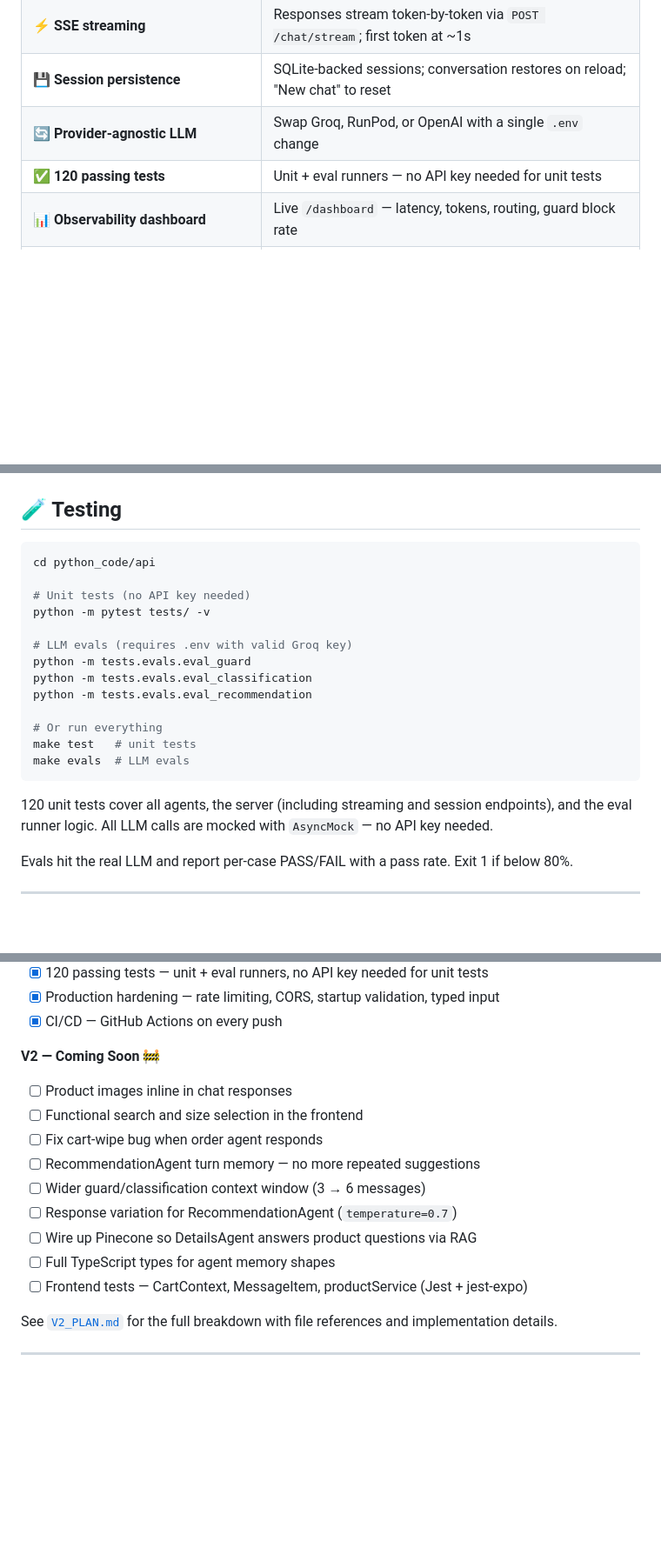
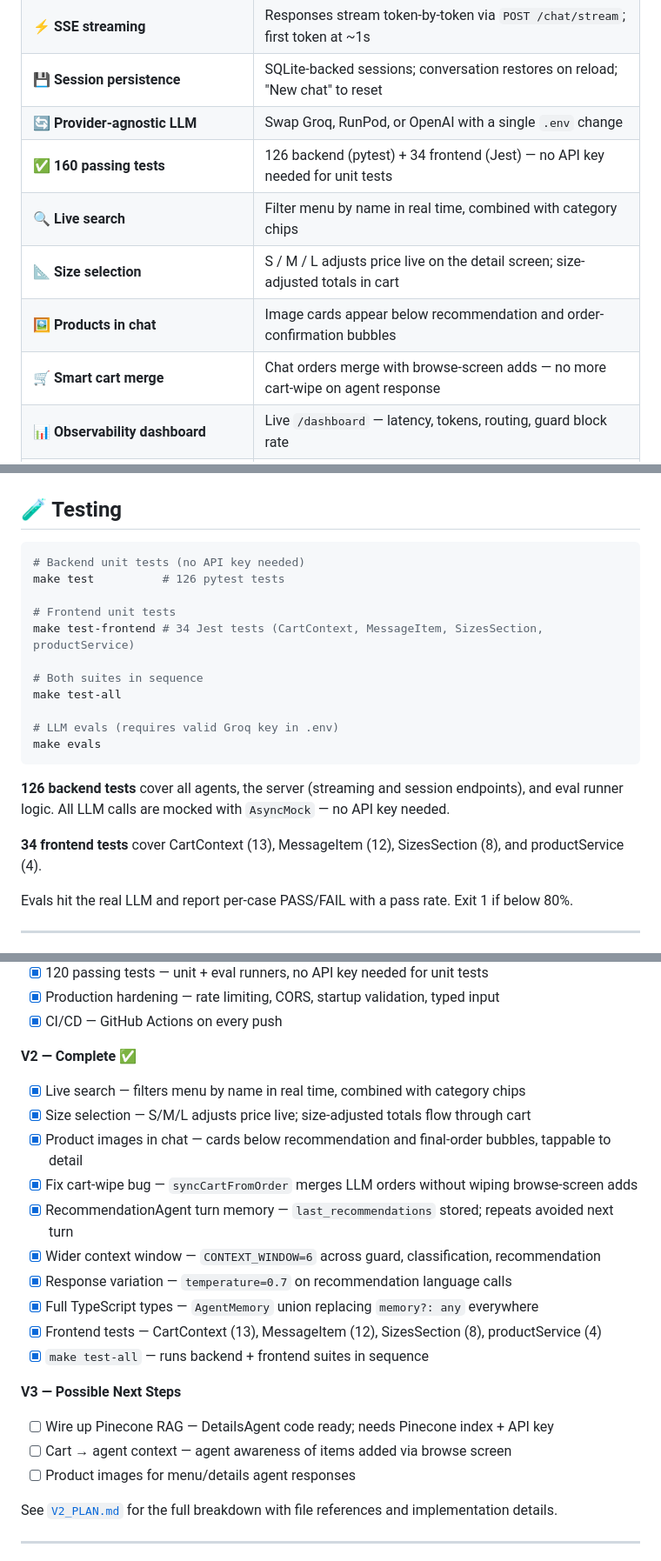
Before and after one commit to silvaxxx1/Cafe.AI, a Markdown page: README.md, 3 parts joined by grey strips. Shown at 87% size. GitHub-like rendering; blank space fills up the shorter version.

Commit message:
docs: update README for V2 completion
- Test badge and counts: 120 → 160 (126 backend + 34 frontend)
- Features table: add search, sizes, product images in chat, cart merge
- Testing section: add make test-frontend / make test-all
- V2 roadmap: mark complete ✅, check off all items
- Add V3 possible next steps section

Co-Authored-By: Claude Sonnet 4.6 <noreply@anthropic.com>

````diff
--- a/README.md
+++ b/README.md
@@ -40,7 +40,11 @@
 | ⚡ **SSE streaming** | Responses stream token-by-token via `POST /chat/stream`; first token at ~1s |
 | 💾 **Session persistence** | SQLite-backed sessions; conversation restores on reload; "New chat" to reset |
 | 🔄 **Provider-agnostic LLM** | Swap Groq, RunPod, or OpenAI with a single `.env` change |
-| ✅ **120 passing tests** | Unit + eval runners — no API key needed for unit tests |
+| ✅ **160 passing tests** | 126 backend (pytest) + 34 frontend (Jest) — no API key needed for unit tests |
+| 🔍 **Live search** | Filter menu by name in real time, combined with category chips |
+| 📐 **Size selection** | S / M / L adjusts price live on the detail screen; size-adjusted totals in cart |
+| 🖼️ **Products in chat** | Image cards appear below recommendation and order-confirmation bubbles |
+| 🛒 **Smart cart merge** | Chat orders merge with browse-screen adds — no more cart-wipe on agent response |
 | 📊 **Observability dashboard** | Live `/dashboard` — latency, tokens, routing, guard block rate |
 | 🧪 **LLM evals** | Guard, classification, recommendation accuracy tested against real LLM |
 | 🖼️ **Bundled product images** | Served from local assets — no Firebase Storage required |
@@ -178,22 +182,22 @@ curl -N -X POST http://localhost:8000/chat/stream \
 ## 🧪 Testing
 
 ```bash
-cd python_code/api
+# Backend unit tests (no API key needed)
+make test          # 126 pytest tests
 
-# Unit tests (no API key needed)
-python -m pytest tests/ -v
+# Frontend unit tests
+make test-frontend # 34 Jest tests (CartContext, MessageItem, SizesSection, productService)
 
-# LLM evals (requires .env with valid Groq key)
-python -m tests.evals.eval_guard
-python -m tests.evals.eval_classification
-python -m tests.evals.eval_recommendation
+# Both suites in sequence
+make test-all
 
-# Or run everything
-make test   # unit tests
-make evals  # LLM evals
+# LLM evals (requires valid Groq key in .env)
+make evals
 ```
 
-120 unit tests cover all agents, the server (including streaming and session endpoints), and the eval runner logic. All LLM calls are mocked with `AsyncMock` — no API key needed.
+**126 backend tests** cover all agents, the server (streaming and session endpoints), and eval runner logic. All LLM calls are mocked with `AsyncMock` — no API key needed.
+
+**34 frontend tests** cover CartContext (13), MessageItem (12), SizesSection (8), and productService (4).
 
 Evals hit the real LLM and report per-case PASS/FAIL with a pass rate. Exit 1 if below 80%.
 
@@ -376,16 +380,22 @@ Cafe.AI/
 - [x] Production hardening — rate limiting, CORS, startup validation, typed input
 - [x] CI/CD — GitHub Actions on every push
 
-**V2 — Coming Soon 🚧**
-- [ ] Product images inline in chat responses
-- [ ] Functional search and size selection in the frontend
-- [ ] Fix cart-wipe bug when order agent responds
-- [ ] RecommendationAgent turn memory — no more repeated suggestions
-- [ ] Wider guard/classification context window (3 → 6 messages)
-- [ ] Response variation for RecommendationAgent (`temperature=0.7`)
-- [ ] Wire up Pinecone so DetailsAgent answers product questions via RAG
-- [ ] Full TypeScript types for agent memory shapes
-- [ ] Frontend tests — CartContext, MessageItem, productService (Jest + jest-expo)
+**V2 — Complete ✅**
+- [x] Live search — filters menu by name in real time, combined with category chips
+- [x] Size selection — S/M/L adjusts price live; size-adjusted totals flow through cart
+- [x] Product images in chat — cards below recommendation and final-order bubbles, tappable to detail
+- [x] Fix cart-wipe bug — `syncCartFromOrder` merges LLM orders without wiping browse-screen adds
+- [x] RecommendationAgent turn memory — `last_recommendations` stored; repeats avoided next turn
+- [x] Wider context window — `CONTEXT_WINDOW=6` across guard, classification, recommendation
+- [x] Response variation — `temperature=0.7` on recommendation language calls
+- [x] Full TypeScript types — `AgentMemory` union replacing `memory?: any` everywhere
+- [x] Frontend tests — CartContext (13), MessageItem (12), SizesSection (8), productService (4)
+- [x] `make test-all` — runs backend + frontend suites in sequence
+
+**V3 — Possible Next Steps**
+- [ ] Wire up Pinecone RAG — DetailsAgent code ready; needs Pinecone index + API key
+- [ ] Cart → agent context — agent awareness of items added via browse screen
+- [ ] Product images for menu/details agent responses
 
 See [`V2_PLAN.md`](../V2_PLAN.md) for the full breakdown with file references and implementation details.
 
````
Also changed, not shown: other parts of README.md (+3 -3 lines).
